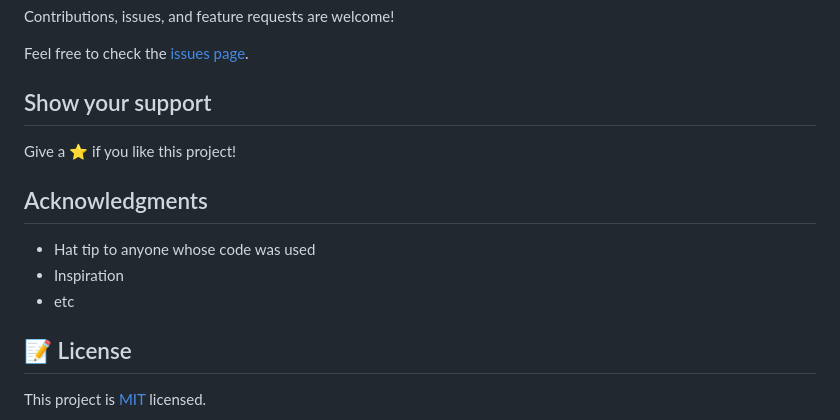
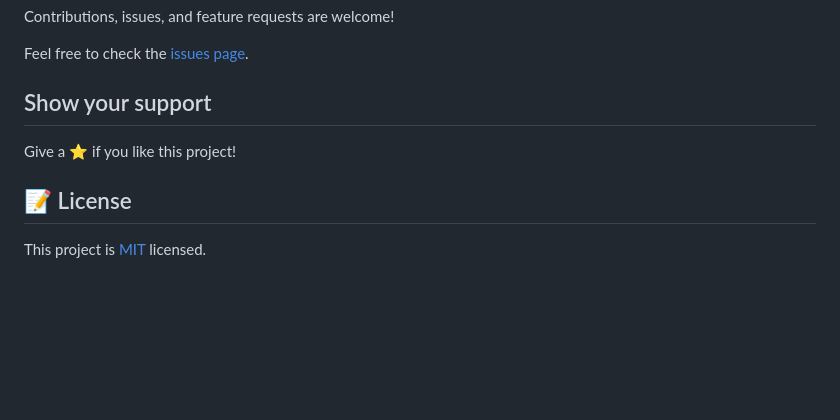
Before and after one commit to alejandrotoledoweb/nyt-article, a Markdown page: README.md, the part around the change printed below. GitHub-like rendering; blank space fills up the shorter version.

```diff
--- a/README.md
+++ b/README.md
@@ -65,12 +62,6 @@ Feel free to check the [issues page](issues/).
 
 Give a ⭐️ if you like this project!
 
-## Acknowledgments
-
-- Hat tip to anyone whose code was used
-- Inspiration
-- etc
-
 ## 📝 License
 
 This project is [MIT](lic.url) licensed.
```
Also changed, not shown: other parts of README.md (+18 -21 lines), app_screenshot.png, 1 other file.
